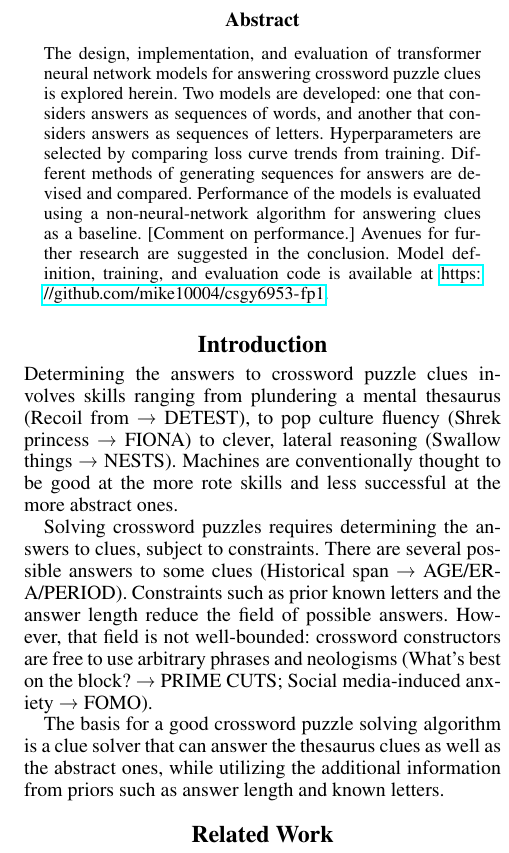
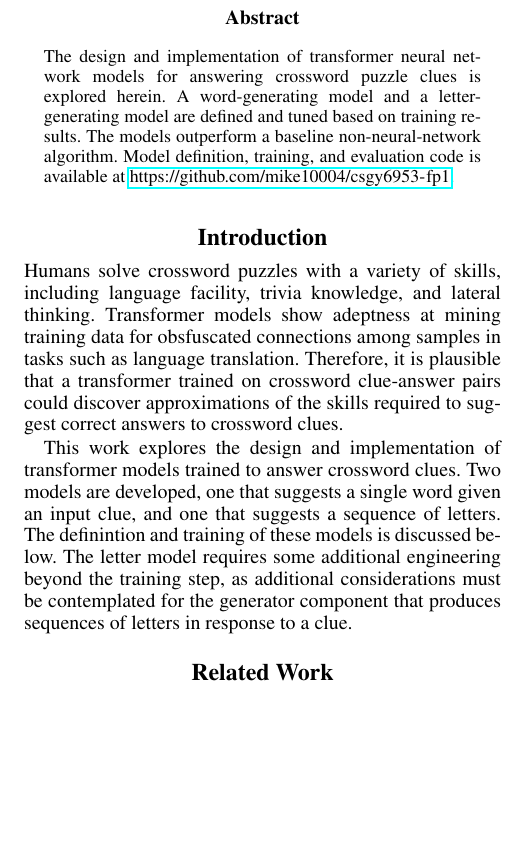
Before and after one commit to mike10004/csgy6953-fp1, a LaTeX paper (report/dlfp-report.tex): part of one column of page 1 of 5, cut so that both start at the same text, the shorter picture padded with empty space. Compiled offline with pdfLaTeX.

Commit message:
report: clean up abstract and intro

```diff
--- a/report/dlfp-report.tex
+++ b/report/dlfp-report.tex
@@ -109,7 +109,9 @@
 \maketitle
 
 \begin{abstract}
-    The design, implementation, and evaluation of transformer neural network models for answering crossword puzzle clues is explored herein. Two models are developed: one that considers answers as sequences of words, and another that considers answers as sequences of letters. Hyperparameters are selected by comparing loss curve trends from training. Different methods of generating sequences for answers are devised and compared. Performance of the models is evaluated using a non-neural-network algorithm for answering clues as a baseline. [Comment on performance.] Avenues for further research are suggested in the conclusion.
+    The design and implementation of transformer neural network models for answering crossword puzzle clues is explored herein.
+    A word-generating model and a letter-generating model are defined and tuned based on training results.
+    The models outperform a baseline non-neural-network algorithm.
     Model definition, training, and evaluation code is available at \url{https://github.com/mike10004/csgy6953-fp1}.
 \end{abstract}
 
@@ -118,11 +120,18 @@
 \section{Introduction}
 \label{sec:intro}
 
-Determining the answers to crossword puzzle clues involves skills ranging from plundering a mental thesaurus (Recoil from~\textrightarrow~DETEST), to pop culture fluency (Shrek princess~\textrightarrow~FIONA) to clever, lateral reasoning (Swallow things~\textrightarrow~NESTS). Machines are conventionally thought to be good at the more rote skills and less successful at the more abstract ones.
+Humans solve crossword puzzles with a variety of skills, including language facility, trivia knowledge, and lateral thinking.
+Transformer models show adeptness at mining training data for obsfuscated connections among samples in tasks such as language translation.
+Therefore, it is plausible that a transformer trained on crossword clue-answer pairs could discover approximations of the
+skills required to suggest correct answers to crossword clues.
 
-Solving crossword puzzles requires determining the answers to clues, subject to constraints. There are several possible answers to some clues (Historical span~\textrightarrow~AGE/ERA/PERIOD). Constraints such as prior known letters and the answer length reduce the field of possible answers. However, that field is not well-bounded: crossword constructors are free to use arbitrary phrases and neologisms (What's best on the block?~\textrightarrow~PRIME CUTS; Social media-induced anxiety~\textrightarrow~FOMO).
-
-The basis for a good crossword puzzle solving algorithm is a clue solver that can answer the thesaurus clues as well as the abstract ones, while utilizing the additional information from priors such as answer length and known letters.
+This work explores the design and implementation of transformer models trained to answer crossword clues.
+Two models are developed, one that suggests a single word given an input clue, and one that suggests a
+sequence of letters.
+The definintion and training of these models is discussed below.
+The letter model requires some additional engineering beyond the training step, as
+additional considerations must be contemplated for the generator component that produces
+sequences of letters in response to a clue.
 
 \section{Related Work}
 \label{sec:related}
```
